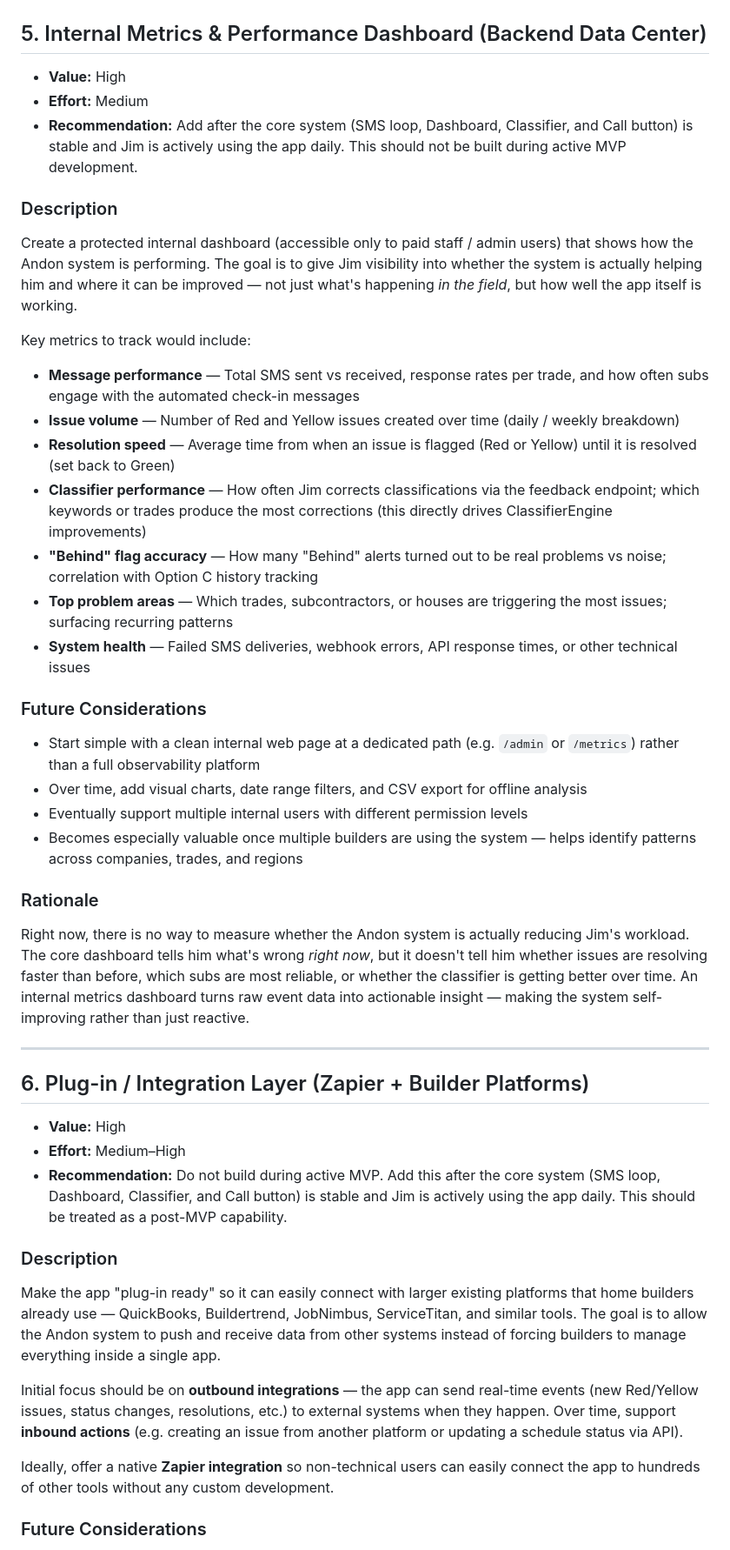
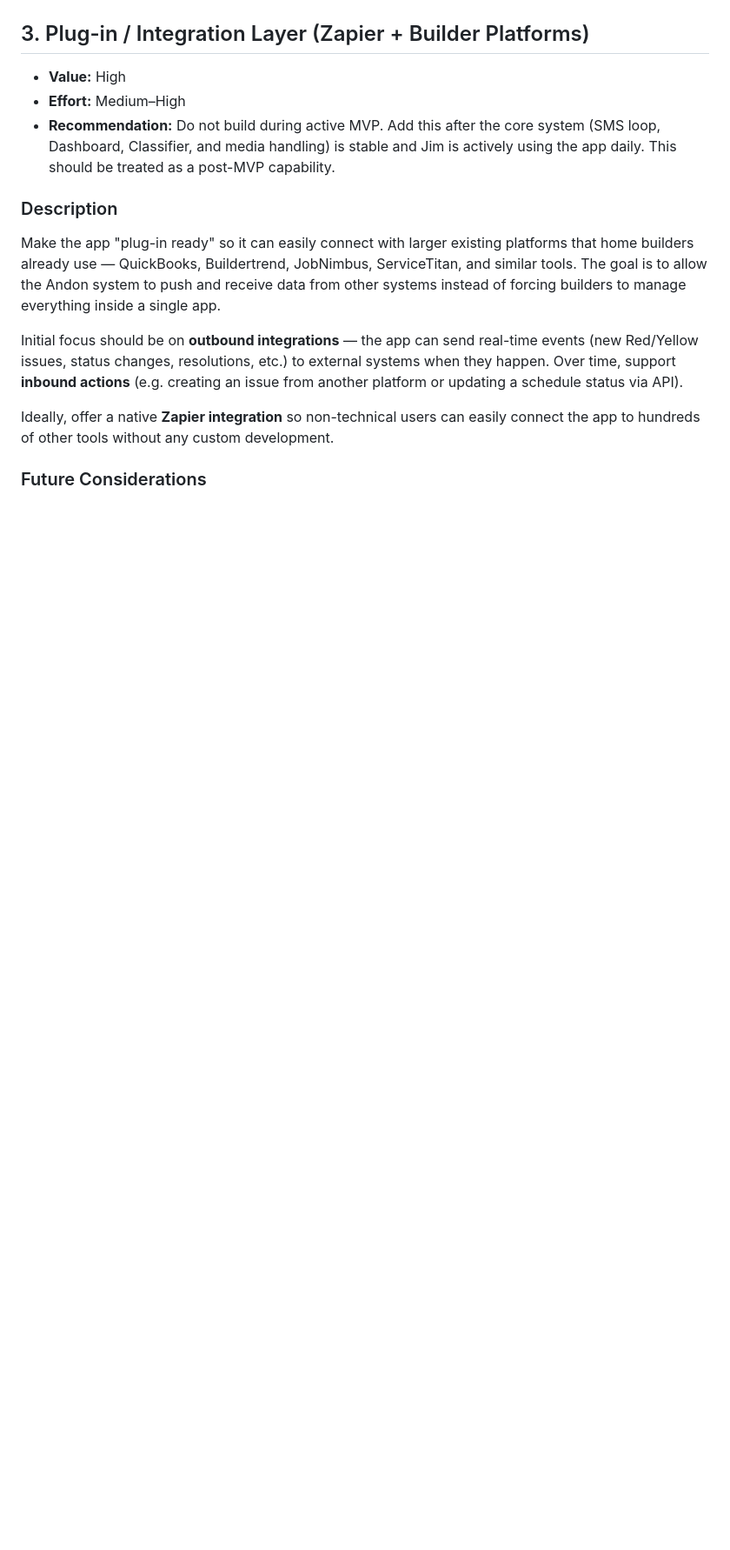
Before and after one commit to Jjc240flik/pain-relief-app, a Markdown page: andon/New_Features.md, the part around one of its changes. Shown at 87% size. GitHub-like rendering; blank space fills up the shorter version.

```diff
--- a/andon/New_Features.md
+++ b/andon/New_Features.md
@@ -127,41 +66,8 @@ Allow Jim to efficiently distribute work across his team instead of personally h
-## 5. Internal Metrics & Performance Dashboard (Backend Data Center)
-
-- **Value:** High
-- **Effort:** Medium
-- **Recommendation:** Add after the core system (SMS loop, Dashboard, Classifier, and Call button) is stable and Jim is actively using the app daily. This should not be built during active MVP development.
-
-### Description
-
-Create a protected internal dashboard (accessible only to paid staff / admin users) that shows how the Andon system is performing. The goal is to give Jim visibility into whether the system is actually helping him and where it can be improved — not just what's happening *in the field*, but how well the app itself is working.
-
-Key metrics to track would include:
-
-- **Message performance** — Total SMS sent vs received, response rates per trade, and how often subs engage with the automated check-in messages
-- **Issue volume** — Number of Red and Yellow issues created over time (daily / weekly breakdown)
-- **Resolution speed** — Average time from when an issue is flagged (Red or Yellow) until it is resolved (set back to Green)
-- **Classifier performance** — How often Jim corrects classifications via the feedback endpoint; which keywords or trades produce the most corrections (this directly drives ClassifierEngine improvements)
-- **"Behind" flag accuracy** — How many "Behind" alerts turned out to be real problems vs noise; correlation with Option C history tracking
-- **Top problem areas** — Which trades, subcontractors, or houses are triggering the most issues; surfacing recurring patterns
-- **System health** — Failed SMS deliveries, webhook errors, API response times, or other technical issues
-
-### Future Considerations
-
-- Start simple with a clean internal web page at a dedicated path (e.g. `/admin` or `/metrics`) rather than a full observability platform
-- Over time, add visual charts, date range filters, and CSV export for offline analysis
-- Eventually support multiple internal users with different permission levels
-- Becomes especially valuable once multiple builders are using the system — helps identify patterns across companies, trades, and regions
-
-### Rationale
-
-Right now, there is no way to measure whether the Andon system is actually reducing Jim's workload. The core dashboard tells him what's wrong *right now*, but it doesn't tell him whether issues are resolving faster than before, which subs are most reliable, or whether the classifier is getting better over time. An internal metrics dashboard turns raw event data into actionable insight — making the system self-improving rather than just reactive.
-
----
-
-## 6. Plug-in / Integration Layer (Zapier + Builder Platforms)
+## 3. Plug-in / Integration Layer (Zapier + Builder Platforms)
 
 - **Value:** High
 - **Effort:** Medium–High
-- **Recommendation:** Do not build during active MVP. Add this after the core system (SMS loop, Dashboard, Classifier, and Call button) is stable and Jim is actively using the app daily. This should be treated as a post-MVP capability.
+- **Recommendation:** Do not build during active MVP. Add this after the core system (SMS loop, Dashboard, Classifier, and media handling) is stable and Jim is actively using the app daily. This should be treated as a post-MVP capability.
 
 ### Description
 
```
Also changed, not shown: other parts of andon/New_Features.md (+68 -115 lines).
